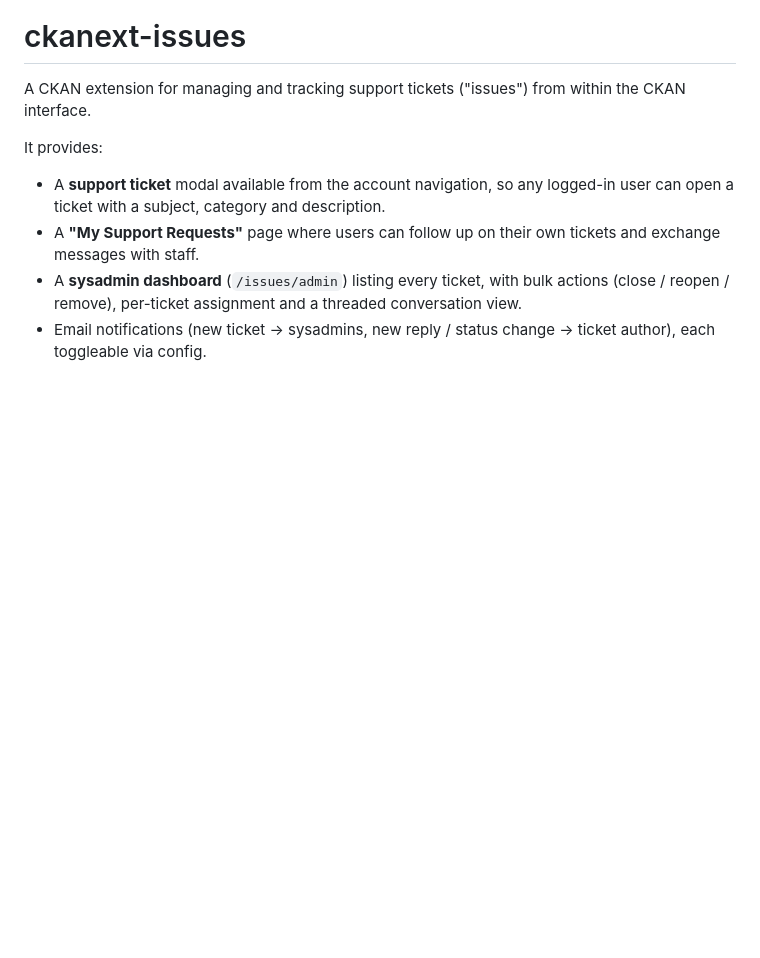
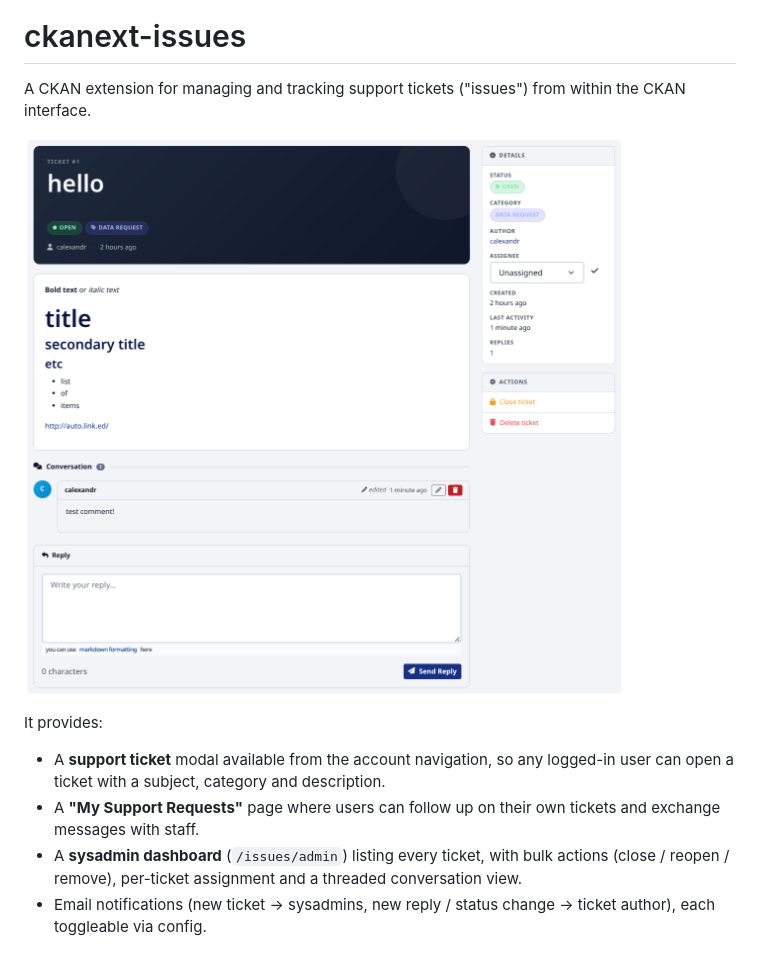
Before and after one commit to DataShades/ckanext-issues, a Markdown page: README.md, the part around the change. Drawn GitHub-style; pictures changed too: doc/images/preview.png (added); blank space fills up the shorter version.

Commit message:
doc: add preview image to doc

```diff
--- a/README.md
+++ b/README.md
@@ -4,6 +4,8 @@
 
 A CKAN extension for managing and tracking support tickets ("issues") from
 within the CKAN interface.
+
+![Screenshot of the support ticket modal](https://raw.githubusercontent.com/DataShades/ckanext-issues/master/doc/images/preview.png)
 
 It provides:
 
```
Also changed, not shown: 2 other files.
